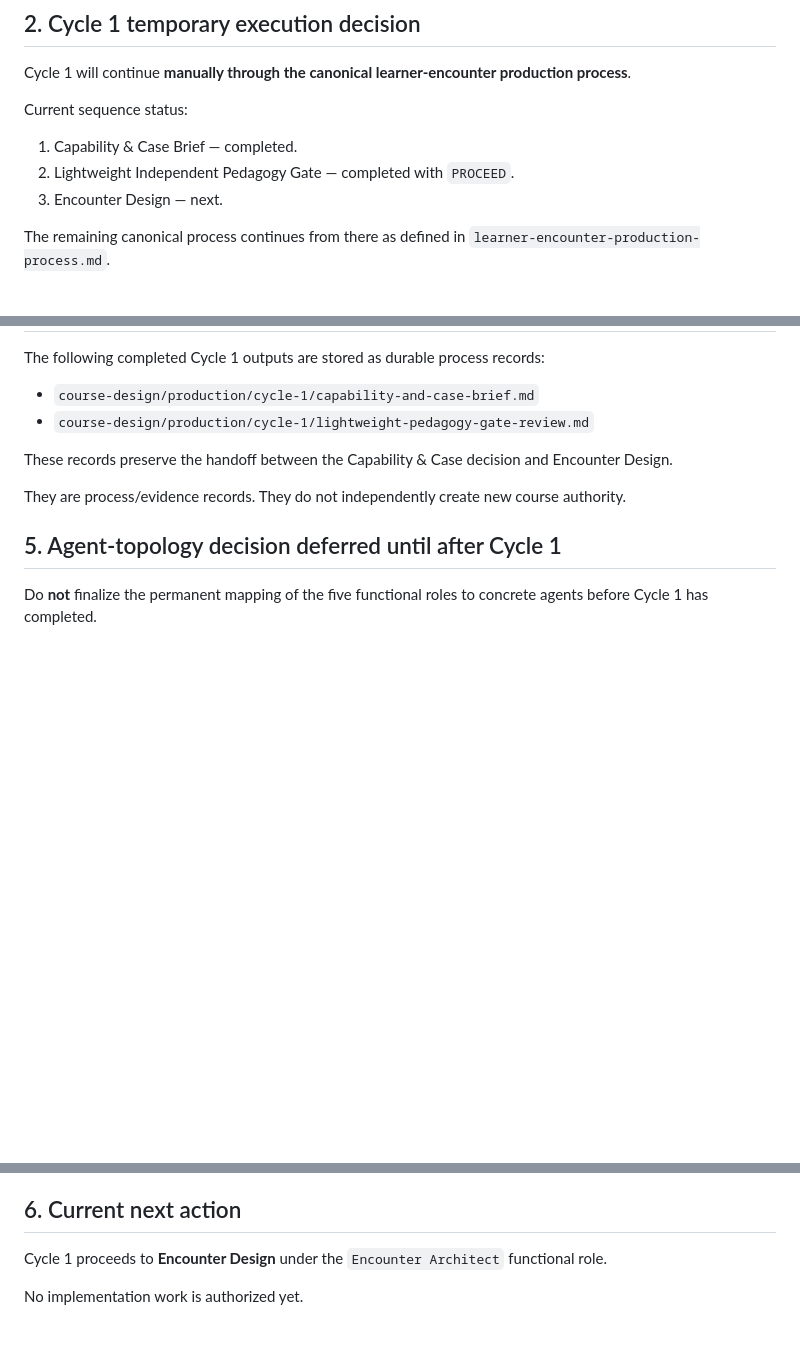
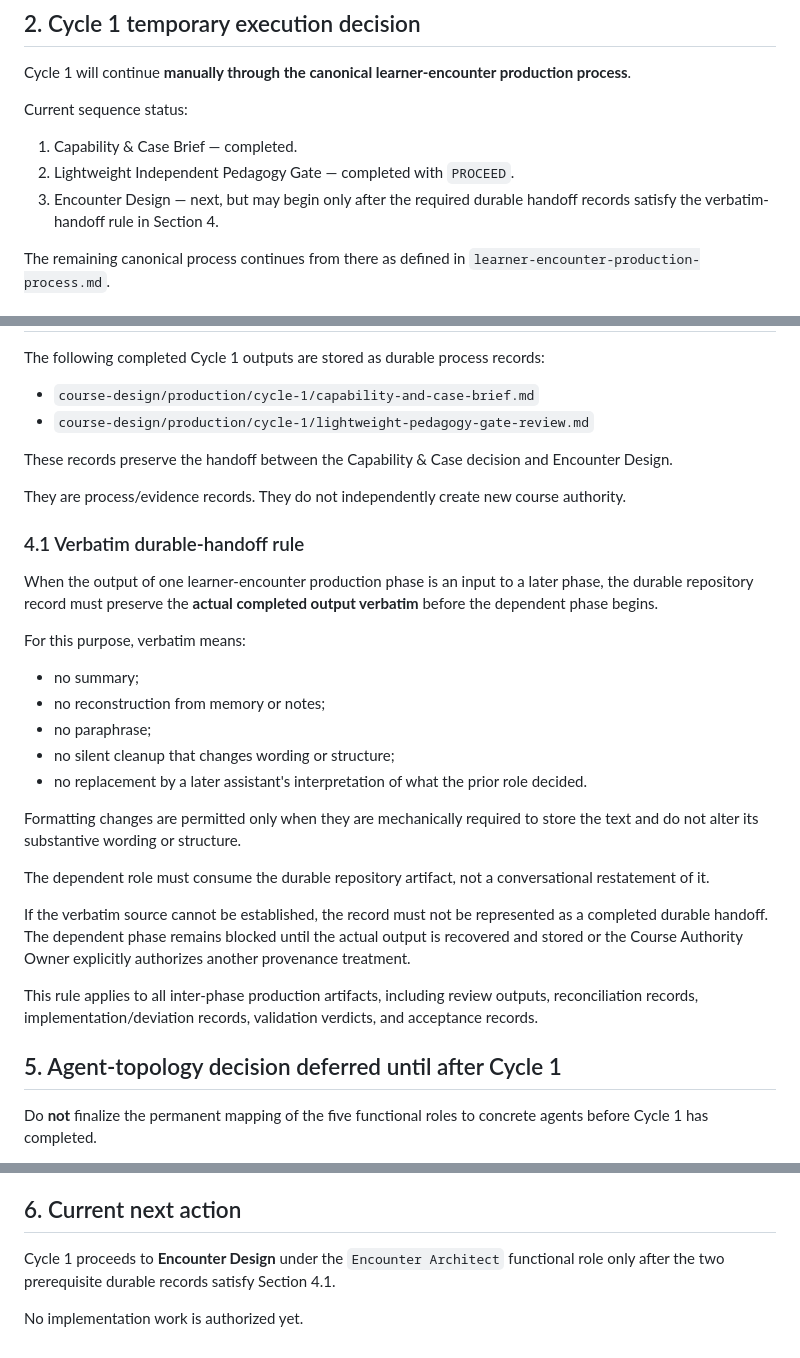
Before and after one commit to maorprl/sql-expert, a Markdown page: learner-encounter-production-execution.md, 3 parts joined by grey strips. GitHub-like rendering; blank space fills up the shorter version.

Commit message:
docs: require verbatim durable handoffs

```diff
--- a/learner-encounter-production-execution.md
+++ b/learner-encounter-production-execution.md
@@ -28,7 +28,7 @@ Current sequence status:
 
 1. Capability & Case Brief — completed.
 2. Lightweight Independent Pedagogy Gate — completed with `PROCEED`.
-3. Encounter Design — next.
+3. Encounter Design — next, but may begin only after the required durable handoff records satisfy the verbatim-handoff rule in Section 4.
 
 The remaining canonical process continues from there as defined in `learner-encounter-production-process.md`.
 
@@ -60,6 +60,26 @@ These records preserve the handoff between the Capability & Case decision and En
 
 They are process/evidence records. They do not independently create new course authority.
 
+### 4.1 Verbatim durable-handoff rule
+
+When the output of one learner-encounter production phase is an input to a later phase, the durable repository record must preserve the **actual completed output verbatim** before the dependent phase begins.
+
+For this purpose, verbatim means:
+
+- no summary;
+- no reconstruction from memory or notes;
+- no paraphrase;
+- no silent cleanup that changes wording or structure;
+- no replacement by a later assistant's interpretation of what the prior role decided.
+
+Formatting changes are permitted only when they are mechanically required to store the text and do not alter its substantive wording or structure.
+
+The dependent role must consume the durable repository artifact, not a conversational restatement of it.
+
+If the verbatim source cannot be established, the record must not be represented as a completed durable handoff. The dependent phase remains blocked until the actual output is recovered and stored or the Course Authority Owner explicitly authorizes another provenance treatment.
+
+This rule applies to all inter-phase production artifacts, including review outputs, reconciliation records, implementation/deviation records, validation verdicts, and acceptance records.
+
 ## 5. Agent-topology decision deferred until after Cycle 1
 
 Do **not** finalize the permanent mapping of the five functional roles to concrete agents before Cycle 1 has completed.
@@ -74,6 +94,6 @@ Until that review occurs, the current separate-chat approach is temporary execut
 
 ## 6. Current next action
 
-Cycle 1 proceeds to **Encounter Design** under the `Encounter Architect` functional role.
+Cycle 1 proceeds to **Encounter Design** under the `Encounter Architect` functional role only after the two prerequisite durable records satisfy Section 4.1.
 
 No implementation work is authorized yet.
```
